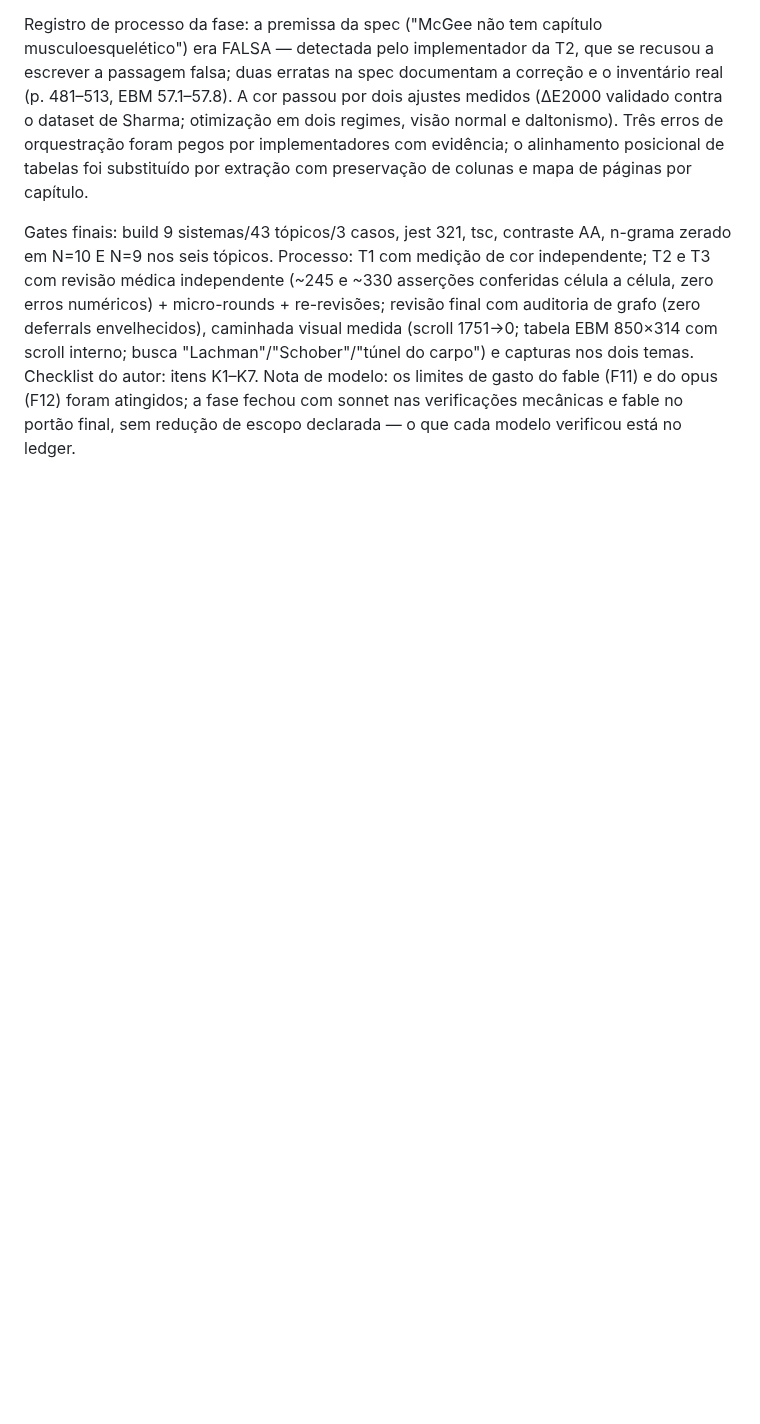
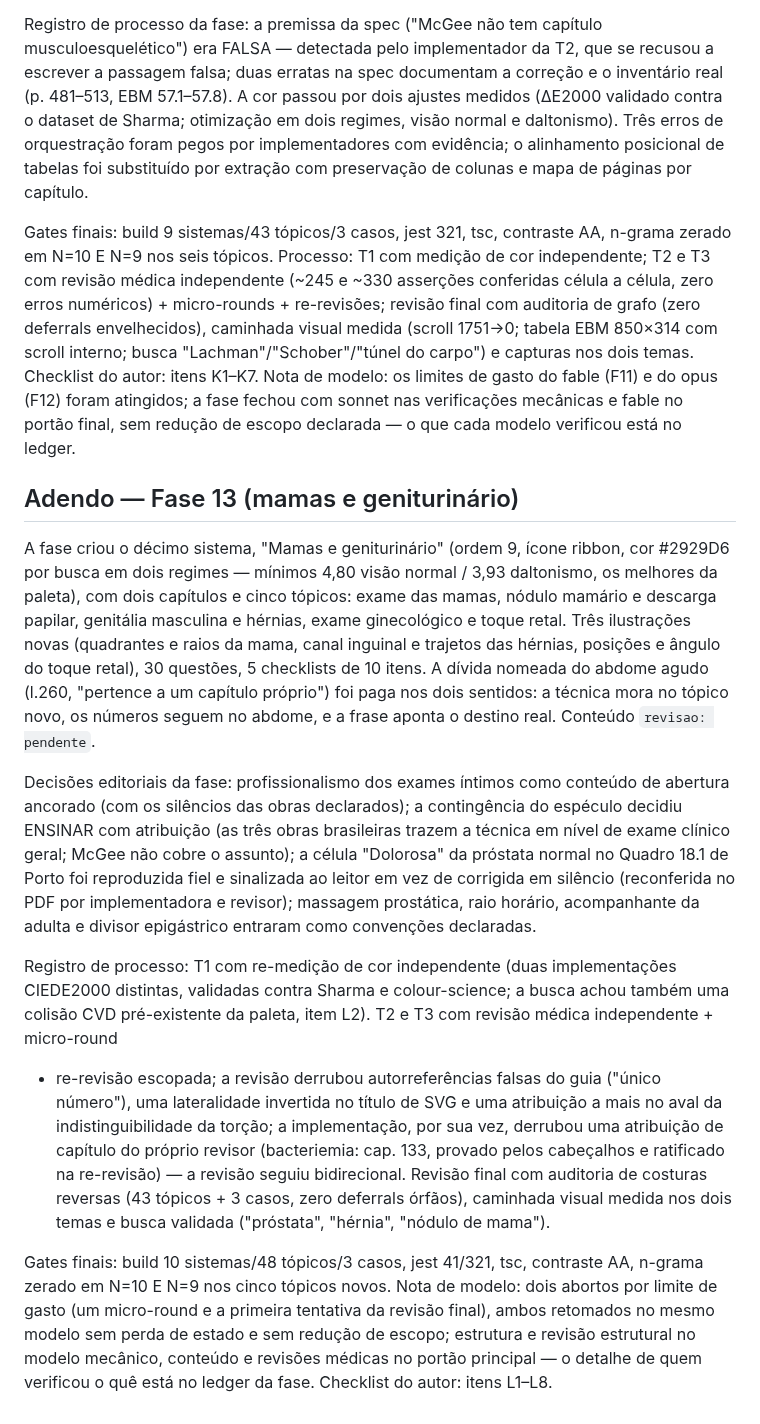
Before and after one commit to AntomirSantos/SemioGuia, a Markdown page: docs/verificacao-fase1b.md, the part around the change. GitHub-like rendering; blank space fills up the shorter version.

```diff
--- a/docs/verificacao-fase1b.md
+++ b/docs/verificacao-fase1b.md
@@ -595,3 +595,50 @@ Checklist do autor: itens K1–K7. Nota de modelo: os limites de gasto
 do fable (F11) e do opus (F12) foram atingidos; a fase fechou com
 sonnet nas verificações mecânicas e fable no portão final, sem redução
 de escopo declarada — o que cada modelo verificou está no ledger.
+
+## Adendo — Fase 13 (mamas e geniturinário)
+
+A fase criou o décimo sistema, "Mamas e geniturinário" (ordem 9, ícone
+ribbon, cor #2929D6 por busca em dois regimes — mínimos 4,80 visão
+normal / 3,93 daltonismo, os melhores da paleta), com dois capítulos e
+cinco tópicos: exame das mamas, nódulo mamário e descarga papilar,
+genitália masculina e hérnias, exame ginecológico e toque retal. Três
+ilustrações novas (quadrantes e raios da mama, canal inguinal e
+trajetos das hérnias, posições e ângulo do toque retal), 30 questões,
+5 checklists de 10 itens. A dívida nomeada do abdome agudo (l.260,
+"pertence a um capítulo próprio") foi paga nos dois sentidos: a técnica
+mora no tópico novo, os números seguem no abdome, e a frase aponta o
+destino real. Conteúdo `revisao: pendente`.
+
+Decisões editoriais da fase: profissionalismo dos exames íntimos como
+conteúdo de abertura ancorado (com os silêncios das obras declarados);
+a contingência do espéculo decidiu ENSINAR com atribuição (as três
+obras brasileiras trazem a técnica em nível de exame clínico geral;
+McGee não cobre o assunto); a célula "Dolorosa" da próstata normal no
+Quadro 18.1 de Porto foi reproduzida fiel e sinalizada ao leitor em
+vez de corrigida em silêncio (reconferida no PDF por implementadora e
+revisor); massagem prostática, raio horário, acompanhante da adulta e
+divisor epigástrico entraram como convenções declaradas.
+
+Registro de processo: T1 com re-medição de cor independente (duas
+implementações CIEDE2000 distintas, validadas contra Sharma e
+colour-science; a busca achou também uma colisão CVD pré-existente da
+paleta, item L2). T2 e T3 com revisão médica independente + micro-round
++ re-revisão escopada; a revisão derrubou autorreferências falsas do
+guia ("único número"), uma lateralidade invertida no título de SVG e
+uma atribuição a mais no aval da indistinguibilidade da torção; a
+implementação, por sua vez, derrubou uma atribuição de capítulo do
+próprio revisor (bacteriemia: cap. 133, provado pelos cabeçalhos e
+ratificado na re-revisão) — a revisão seguiu bidirecional. Revisão
+final com auditoria de costuras reversas (43 tópicos + 3 casos, zero
+deferrals órfãos), caminhada visual medida nos dois temas e busca
+validada ("próstata", "hérnia", "nódulo de mama").
+
+Gates finais: build 10 sistemas/48 tópicos/3 casos, jest 41/321, tsc,
+contraste AA, n-grama zerado em N=10 E N=9 nos cinco tópicos novos.
+Nota de modelo: dois abortos por limite de gasto (um micro-round e a
+primeira tentativa da revisão final), ambos retomados no mesmo modelo
+sem perda de estado e sem redução de escopo; estrutura e revisão
+estrutural no modelo mecânico, conteúdo e revisões médicas no portão
+principal — o detalhe de quem verificou o quê está no ledger da fase.
+Checklist do autor: itens L1–L8.
```
Also changed, not shown: docs/inconsistencias-para-revisao.md (+46 -0 lines).
